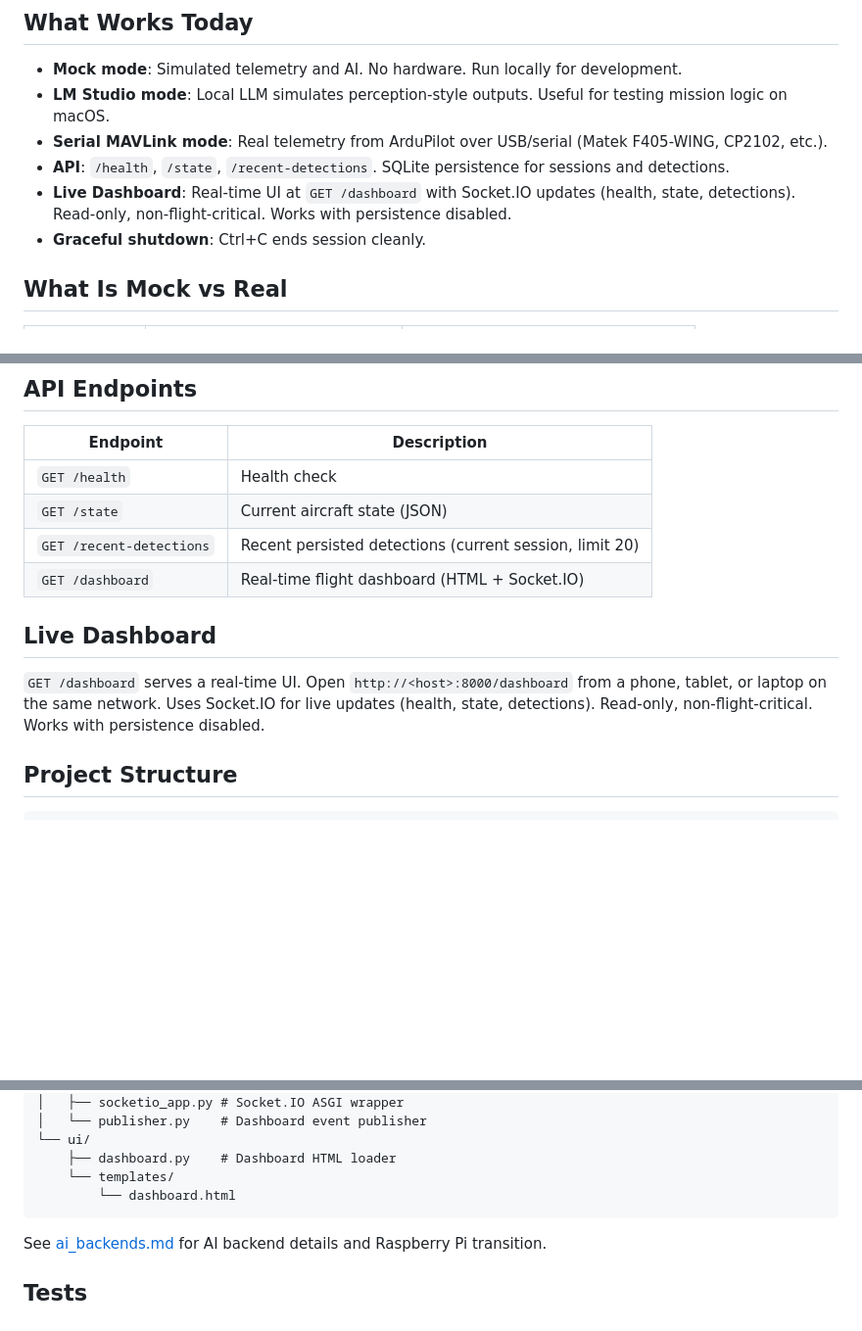
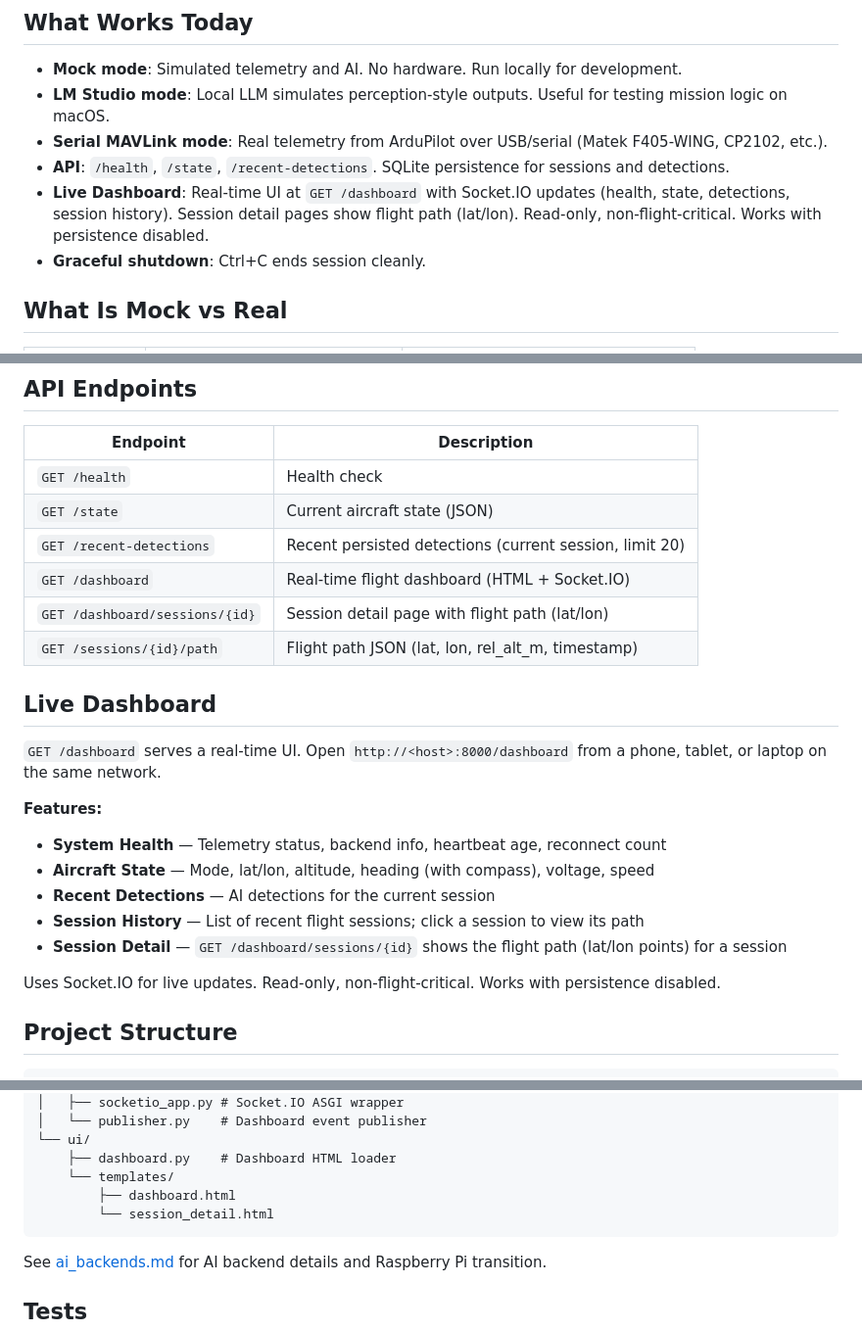
Before and after one commit to StobyWan/AirAutomatica, a Markdown page: README.md, 3 parts joined by grey strips. Shown at 98% size. GitHub-like rendering; blank space fills up the shorter version.

Commit message:
Update README to reflect new dashboard features and session detail enhancements
- Expanded the Live Dashboard section to include session history and session detail pages.
- Added new API endpoints for retrieving session details and flight paths.
- Improved clarity and organization of dashboard features in the documentation.

````diff
--- a/README.md
+++ b/README.md
@@ -13,7 +13,7 @@ Companion computer app for Raspberry Pi 5 that reads MAVLink telemetry from an A
 - **LM Studio mode**: Local LLM simulates perception-style outputs. Useful for testing mission logic on macOS.
 - **Serial MAVLink mode**: Real telemetry from ArduPilot over USB/serial (Matek F405-WING, CP2102, etc.).
 - **API**: `/health`, `/state`, `/recent-detections`. SQLite persistence for sessions and detections.
-- **Live Dashboard**: Real-time UI at `GET /dashboard` with Socket.IO updates (health, state, detections). Read-only, non-flight-critical. Works with persistence disabled.
+- **Live Dashboard**: Real-time UI at `GET /dashboard` with Socket.IO updates (health, state, detections, session history). Session detail pages show flight path (lat/lon). Read-only, non-flight-critical. Works with persistence disabled.
 - **Graceful shutdown**: Ctrl+C ends session cleanly.
 
 ## What Is Mock vs Real
@@ -130,10 +130,21 @@ SQLite stores flight sessions, telemetry samples, detections, system events (inc
 | `GET /state` | Current aircraft state (JSON) |
 | `GET /recent-detections` | Recent persisted detections (current session, limit 20) |
 | `GET /dashboard` | Real-time flight dashboard (HTML + Socket.IO) |
+| `GET /dashboard/sessions/{id}` | Session detail page with flight path (lat/lon) |
+| `GET /sessions/{id}/path` | Flight path JSON (lat, lon, rel_alt_m, timestamp) |
 
 ## Live Dashboard
 
-`GET /dashboard` serves a real-time UI. Open `http://<host>:8000/dashboard` from a phone, tablet, or laptop on the same network. Uses Socket.IO for live updates (health, state, detections). Read-only, non-flight-critical. Works with persistence disabled.
+`GET /dashboard` serves a real-time UI. Open `http://<host>:8000/dashboard` from a phone, tablet, or laptop on the same network.
+
+**Features:**
+- **System Health** — Telemetry status, backend info, heartbeat age, reconnect count
+- **Aircraft State** — Mode, lat/lon, altitude, heading (with compass), voltage, speed
+- **Recent Detections** — AI detections for the current session
+- **Session History** — List of recent flight sessions; click a session to view its path
+- **Session Detail** — `GET /dashboard/sessions/{id}` shows the flight path (lat/lon points) for a session
+
+Uses Socket.IO for live updates. Read-only, non-flight-critical. Works with persistence disabled.
 
 ## Project Structure
 
@@ -171,7 +182,8 @@ src/airautomatica/
 └── ui/
     ├── dashboard.py    # Dashboard HTML loader
     └── templates/
-        └── dashboard.html
+        ├── dashboard.html
+        └── session_detail.html
 ```
 
 See [ai_backends.md](ai_backends.md) for AI backend details and Raspberry Pi transition.
````
